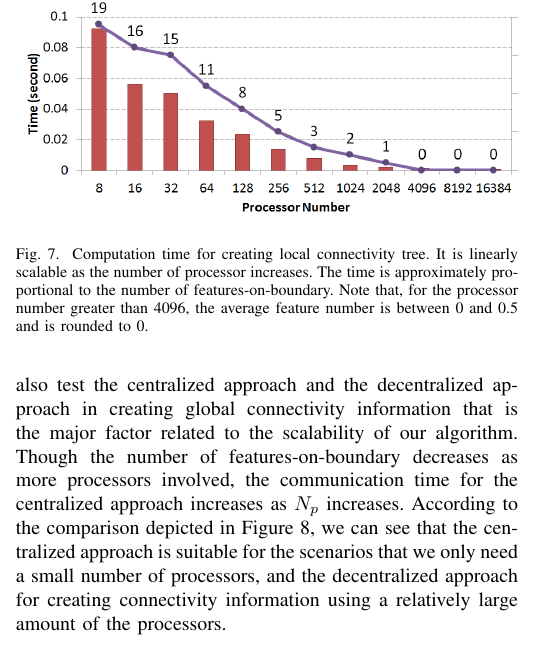
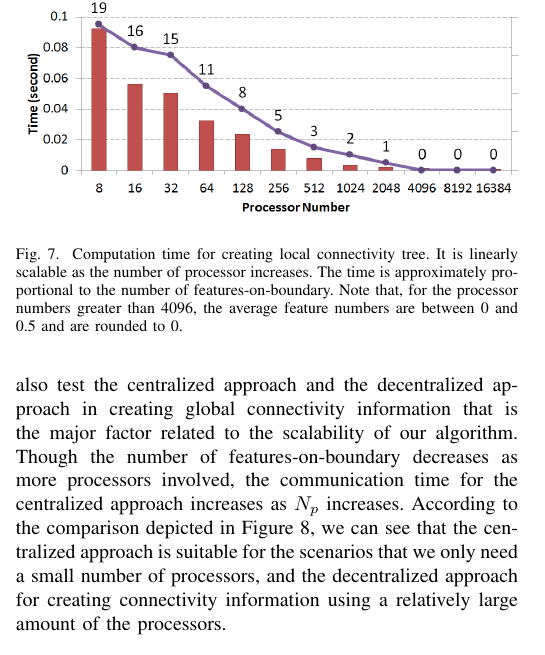
Before and after one commit to digideskio/Paraft, a LaTeX paper (ptrack/ptrack_ieee.tex, which reads ptrack/ptrack_s_result.tex): part of one column of page 6 of 7, cut so that both start at the same text. Compiled offline with pdfLaTeX.

Commit message:
revision

```diff
--- a/ptrack/ptrack_s_result.tex
+++ b/ptrack/ptrack_s_result.tex
@@ -34,7 +34,7 @@ Despite the size of each data block, the computation cost for creating and updat
 \centering
 \includegraphics[width=1.0\linewidth]{create_local_graph.png}
 %\includegraphics[width=0.6\linewidth]{create_local_graph_log.png}
-\caption{Computation time for creating local connectivity tree. It is linearly scalable as the number of processor increases. The time is approximately proportional to the number of features-on-boundary. Note that, for the processor number greater than 4096, the average feature number is between 0 and 0.5 and is rounded to 0.}
+\caption{Computation time for creating local connectivity tree. It is linearly scalable as the number of processor increases. The time is approximately proportional to the number of features-on-boundary. Note that, for the processor numbers greater than 4096, the average feature numbers are between 0 and 0.5 and are rounded to 0.}
 \label{fig:create-local-graph}
 \end{figure}
 
```
